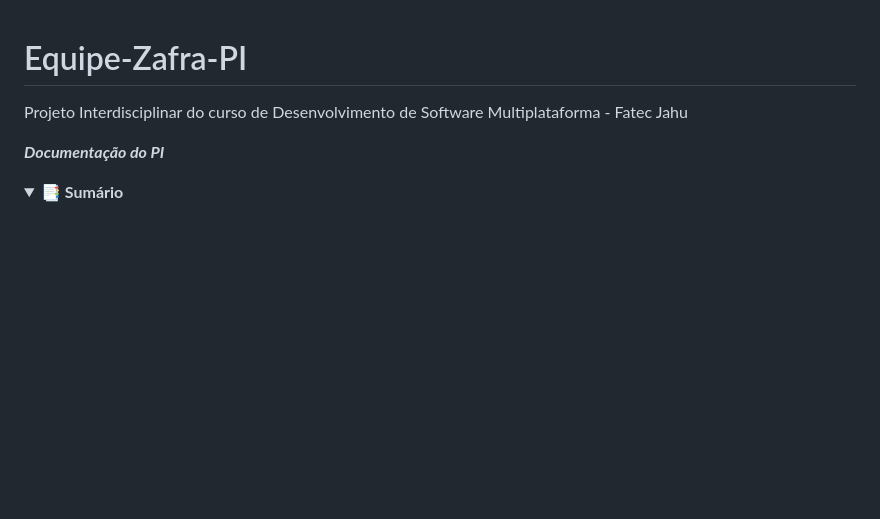
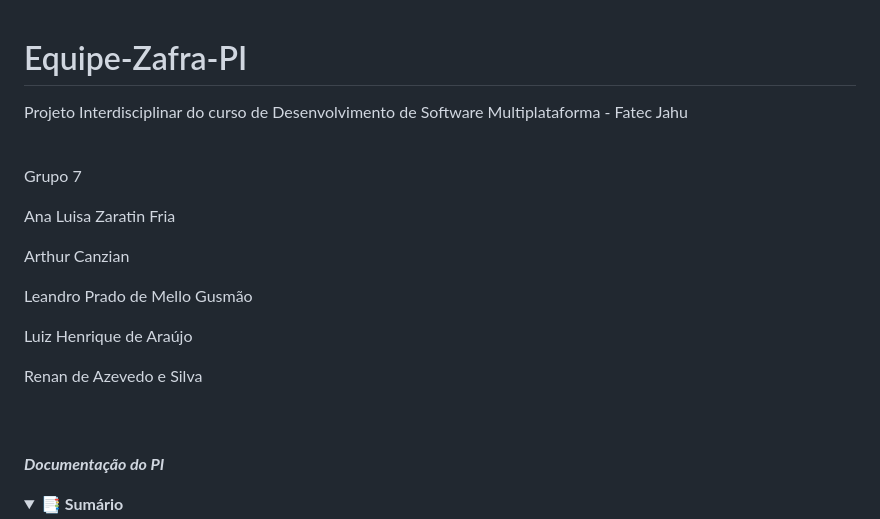
Before and after one commit to leandromello1/equipe-zafra-pi, a Markdown page: README.md, the part around the change. Rendered like a GitHub page; folded sections open; blank space fills up the shorter version.

Commit message:
Update README with team member details and documentation

```diff
--- a/README.md
+++ b/README.md
@@ -1,5 +1,14 @@
 # Equipe-Zafra-PI
 Projeto Interdisciplinar do curso de Desenvolvimento de Software Multiplataforma - Fatec Jahu
+<br/><br/>
+
+<p>Grupo 7</p>
+<p>Ana Luisa Zaratin Fria</p>
+<p>Arthur Canzian</p>
+<p>Leandro Prado de Mello Gusmão</p>
+<p>Luiz Henrique de Araújo</p>
+<p>Renan de Azevedo e Silva</p>
+<br/><br/>
 
 <p align="left" style="font-size:28px;"><strong><em>Documentação do PI</em></strong></p>
 <details>
```
